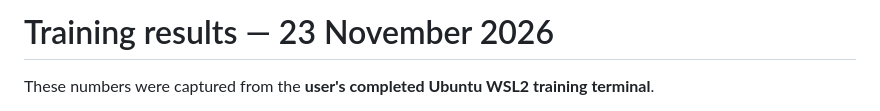
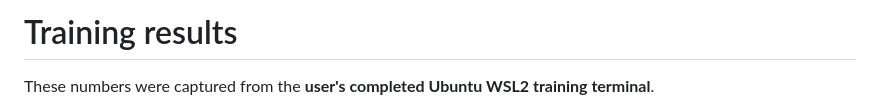
Before and after one commit to chandana-galgali/Sentiment-Analysis-of-IMDb-Movie-Reviews-using-LSTM, a Markdown page: docs/TRAINING_RESULTS.md, the part around the change. Rendered like a GitHub page.

```diff
--- a/docs/TRAINING_RESULTS.md
+++ b/docs/TRAINING_RESULTS.md
@@ -1,4 +1,4 @@
-# Training results — 23 November 2026
+# Training results
 
 These numbers were captured from the **user's completed Ubuntu WSL2 training terminal**.
 
```
Also changed, not shown: README.md (+4 -2 lines), docs/images/cinesentiment-screenshot.png (added).
